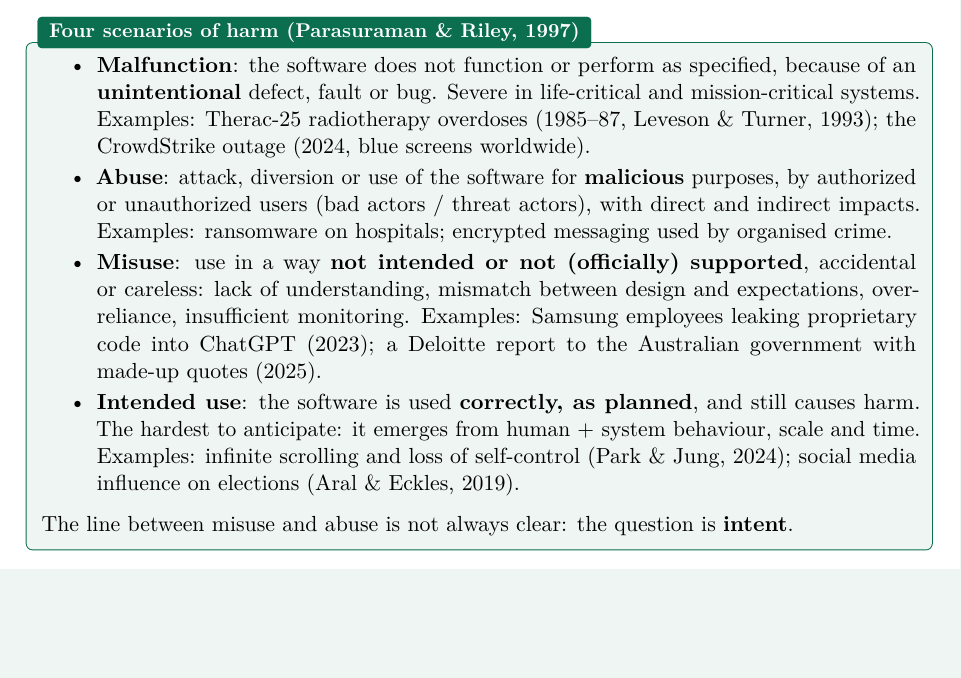
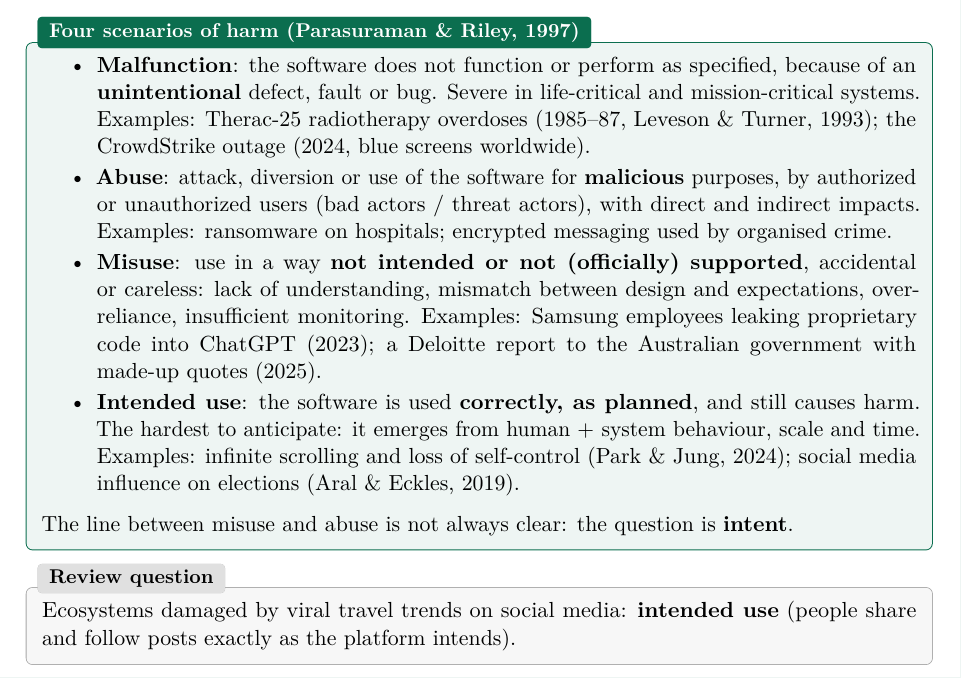
Before and after one commit to AlphaXT38G/notes_ba5, a LaTeX thesis (respsoft/course.tex): part of page 15 of 15, cut so that both start at the same text, the shorter picture padded with empty space. Compiled offline with pdfLaTeX.

```diff
--- a/respsoft/course.tex
+++ b/respsoft/course.tex
@@ -630,4 +630,9 @@
 The line between misuse and abuse is not always clear: the question is \textbf{intent}.
 \end{defnbox}
 
+\begin{exbox}[title={Review question}]
+Ecosystems damaged by viral travel trends on social media: \textbf{intended use} (people share
+and follow posts exactly as the platform intends).
+\end{exbox}
+
 \end{document}
```
